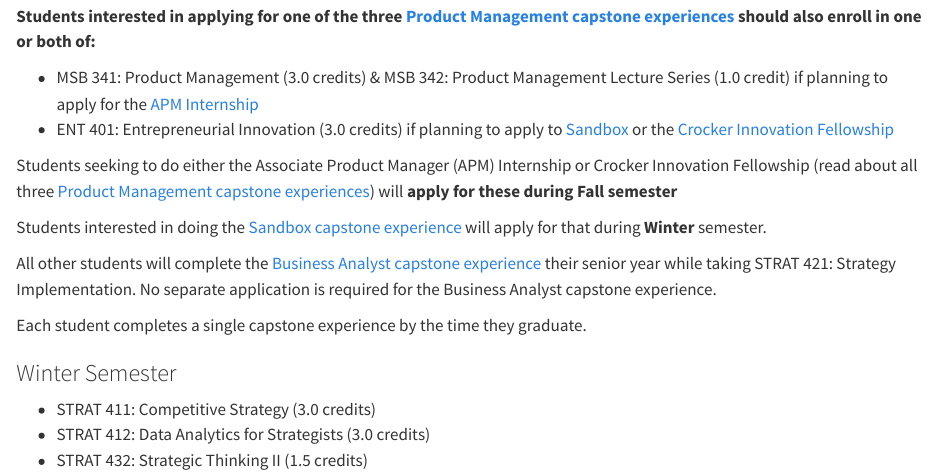
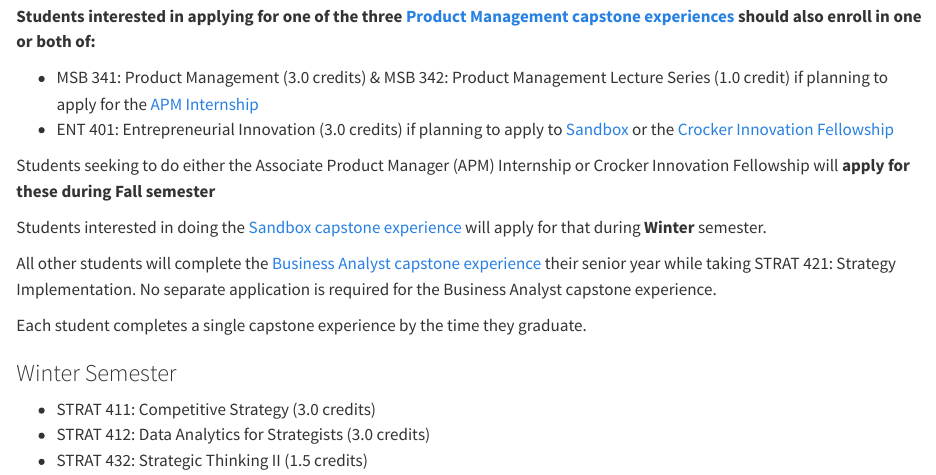
Before and after one commit to byu-strategy/program-guide, a Quarto document (01-courses.qmd): the page in a window 1100 px wide, from 1110 px down. Rendered offline with R 4.5, knitr and Pandoc in place of Quarto, with nearby package versions.

Commit message:
clean-up

```diff
--- a/01-courses.qmd
+++ b/01-courses.qmd
@@ -46,7 +46,7 @@ Students who have not completed ECON 110 or STATS 121 should enroll in these dur
 -   MSB 341: Product Management (3.0 credits) & MSB 342: Product Management Lecture Series (1.0 credit) if planning to apply for the [APM Internship](02-capstone.qmd#associate-product-manager-apm-internship)
 -   ENT 401: Entrepreneurial Innovation (3.0 credits) if planning to apply to [Sandbox](02-capstone.qmd#sandbox) or the [Crocker Innovation Fellowship](02-capstone.qmd#crocker-innovation-fellowship)
 
-Students seeking to do either the Associate Product Manager (APM) Internship or Crocker Innovation Fellowship (read about all three [Product Management capstone experiences](02-capstone.qmd#product-management-experiences)) will **apply for these during Fall semester**
+Students seeking to do either the Associate Product Manager (APM) Internship or Crocker Innovation Fellowship will **apply for these during Fall semester**
 
 Students interested in doing the [Sandbox capstone experience](02-capstone.qmd#sandbox) will apply for that during **Winter** semester.
 
```
Also changed, not shown: docs/search.json, 1 other file.
